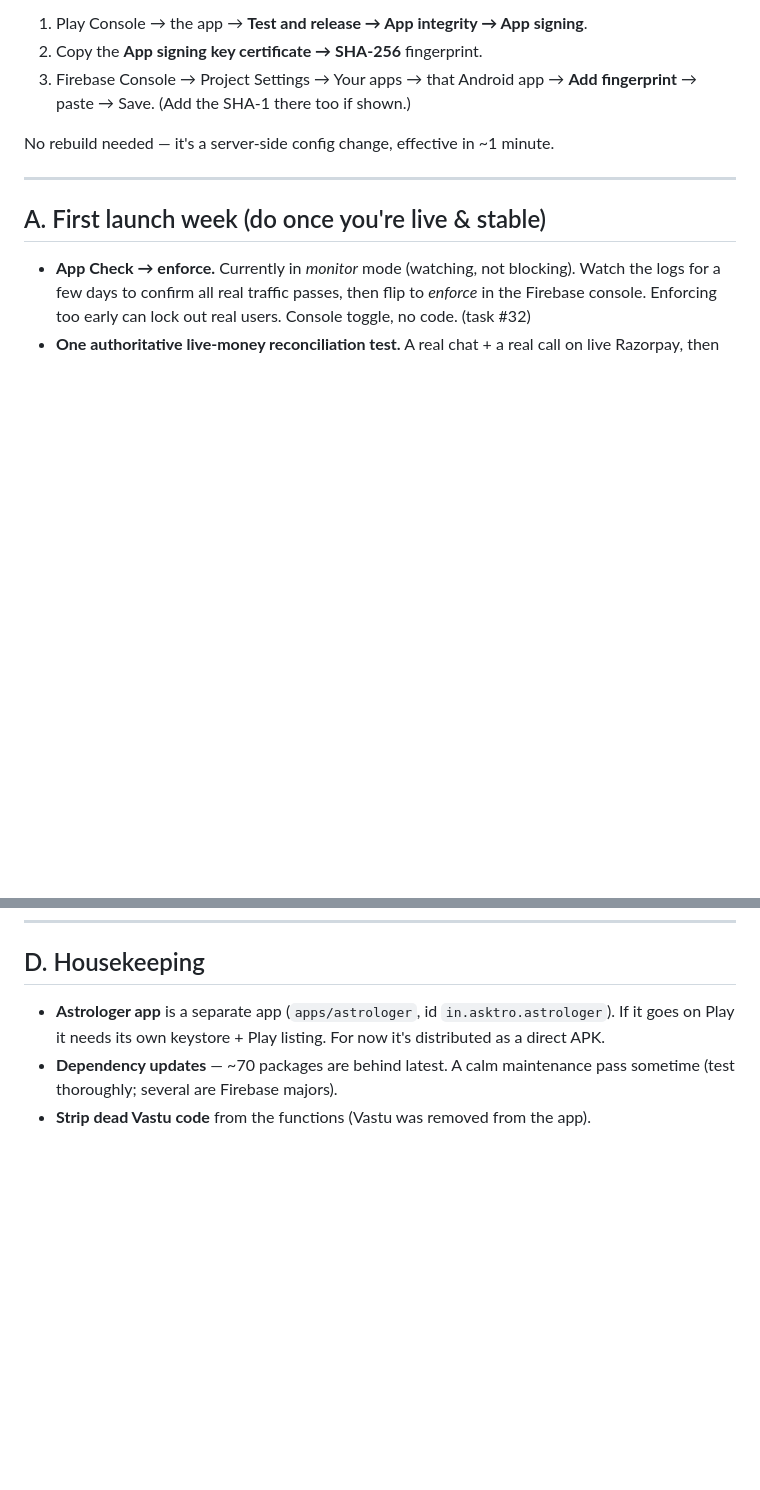
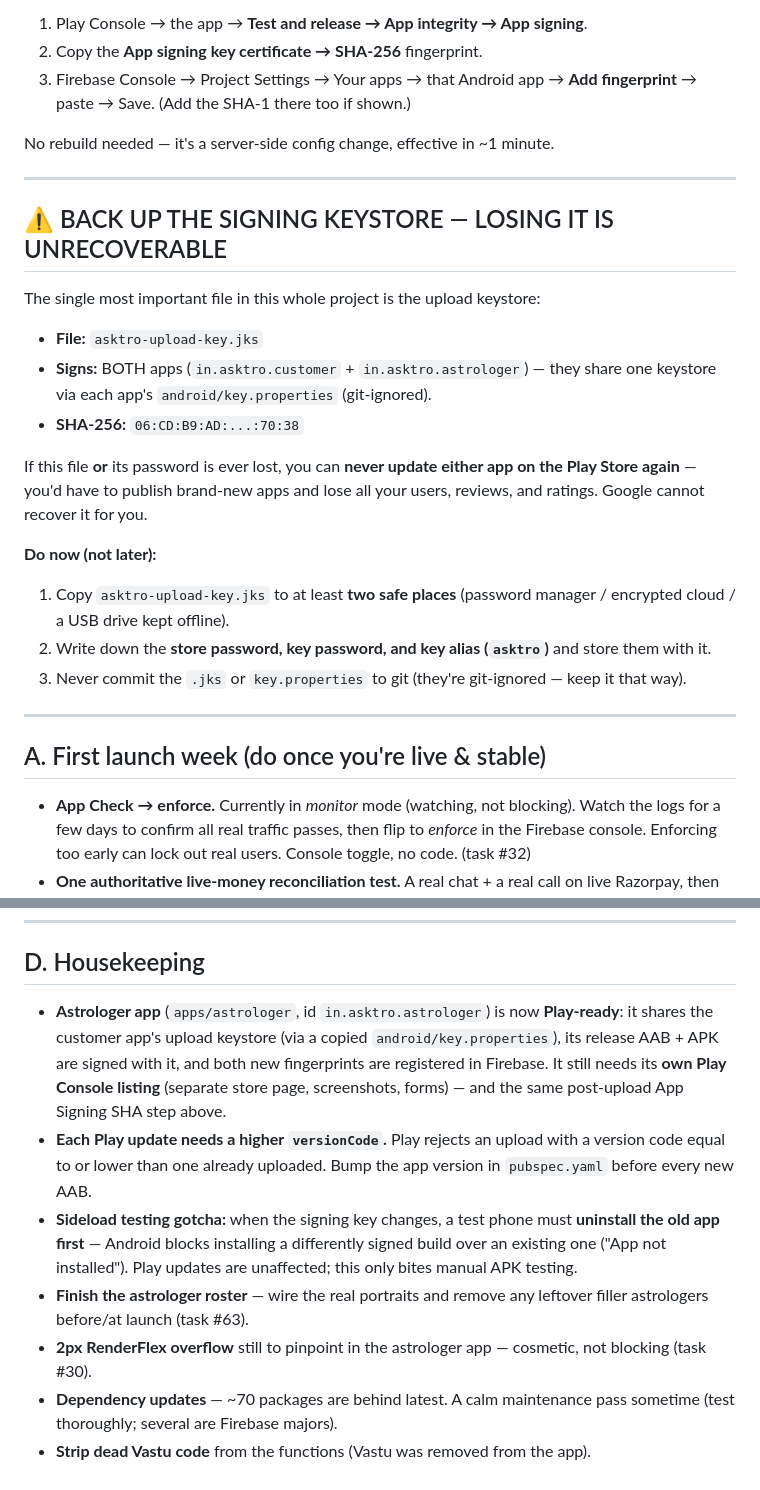
Before and after one commit to aaddrriisshh-dev/Asktro, a Markdown page: docs/POST_LAUNCH.md, 2 parts joined by grey strips. GitHub-like rendering; blank space fills up the shorter version.

Commit message:
docs: complete post-launch list — keystore backup, astrologer Play-readiness, versionCode + sideload notes
Co-Authored-By: Claude Opus 4.8 <noreply@anthropic.com>
Claude-Session: https://claude.ai/code/session_01WRrriC1w7QS5YfDnWvnAQM

```diff
--- a/docs/POST_LAUNCH.md
+++ b/docs/POST_LAUNCH.md
@@ -29,6 +29,29 @@ unsuccessful."*
    **Add fingerprint** → paste → Save. (Add the SHA-1 there too if shown.)
 
 No rebuild needed — it's a server-side config change, effective in ~1 minute.
+
+---
+
+## ⚠️ BACK UP THE SIGNING KEYSTORE — LOSING IT IS UNRECOVERABLE
+
+The single most important file in this whole project is the upload keystore:
+
+- **File:** `asktro-upload-key.jks`
+- **Signs:** BOTH apps (`in.asktro.customer` + `in.asktro.astrologer`) — they
+  share one keystore via each app's `android/key.properties` (git-ignored).
+- **SHA-256:** `06:CD:B9:AD:...:70:38`
+
+If this file **or** its password is ever lost, you can **never update either app
+on the Play Store again** — you'd have to publish brand-new apps and lose all
+your users, reviews, and ratings. Google cannot recover it for you.
+
+**Do now (not later):**
+1. Copy `asktro-upload-key.jks` to at least **two safe places** (password
+   manager / encrypted cloud / a USB drive kept offline).
+2. Write down the **store password, key password, and key alias (`asktro`)** and
+   store them with it.
+3. Never commit the `.jks` or `key.properties` to git (they're git-ignored —
+   keep it that way).
 
 ---
 
@@ -91,9 +114,23 @@ lazy-mounted home tabs.
 
 ## D. Housekeeping
 
-- **Astrologer app** is a separate app (`apps/astrologer`, id
-  `in.asktro.astrologer`). If it goes on Play it needs its own keystore + Play
-  listing. For now it's distributed as a direct APK.
+- **Astrologer app** (`apps/astrologer`, id `in.asktro.astrologer`) is now
+  **Play-ready**: it shares the customer app's upload keystore (via a copied
+  `android/key.properties`), its release AAB + APK are signed with it, and both
+  new fingerprints are registered in Firebase. It still needs its **own Play
+  Console listing** (separate store page, screenshots, forms) — and the same
+  post-upload App Signing SHA step above.
+- **Each Play update needs a higher `versionCode`.** Play rejects an upload with
+  a version code equal to or lower than one already uploaded. Bump the app
+  version in `pubspec.yaml` before every new AAB.
+- **Sideload testing gotcha:** when the signing key changes, a test phone must
+  **uninstall the old app first** — Android blocks installing a differently
+  signed build over an existing one ("App not installed"). Play updates are
+  unaffected; this only bites manual APK testing.
+- **Finish the astrologer roster** — wire the real portraits and remove any
+  leftover filler astrologers before/at launch (task #63).
+- **2px RenderFlex overflow** still to pinpoint in the astrologer app — cosmetic,
+  not blocking (task #30).
 - **Dependency updates** — ~70 packages are behind latest. A calm maintenance
   pass sometime (test thoroughly; several are Firebase majors).
 - **Strip dead Vastu code** from the functions (Vastu was removed from the app).
```
